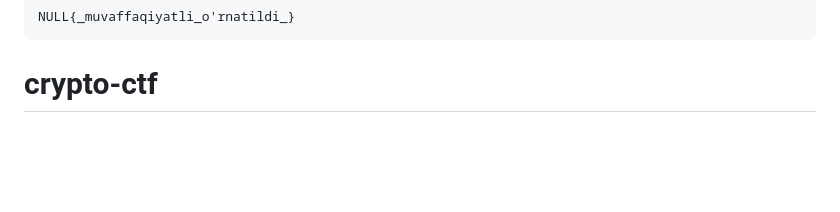
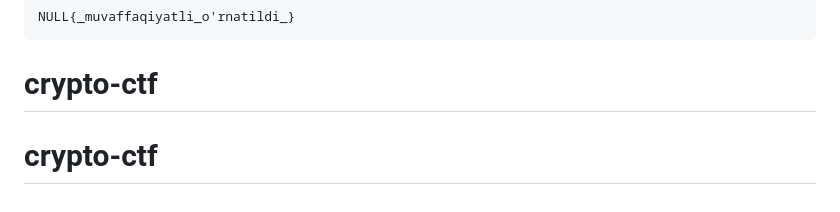
Before and after one commit to AzimjonKhusanov/crypto-ctf, a Markdown page: README.md, the part around the change. Rendered like a GitHub page; blank space fills up the shorter version.

````diff
--- a/README.md
+++ b/README.md
@@ -291,3 +291,4 @@ python run.py   # qayta ishga tushiring
 NULL{_muvaffaqiyatli_o'rnatildi_}
 ```
 # crypto-ctf
+# crypto-ctf
````
